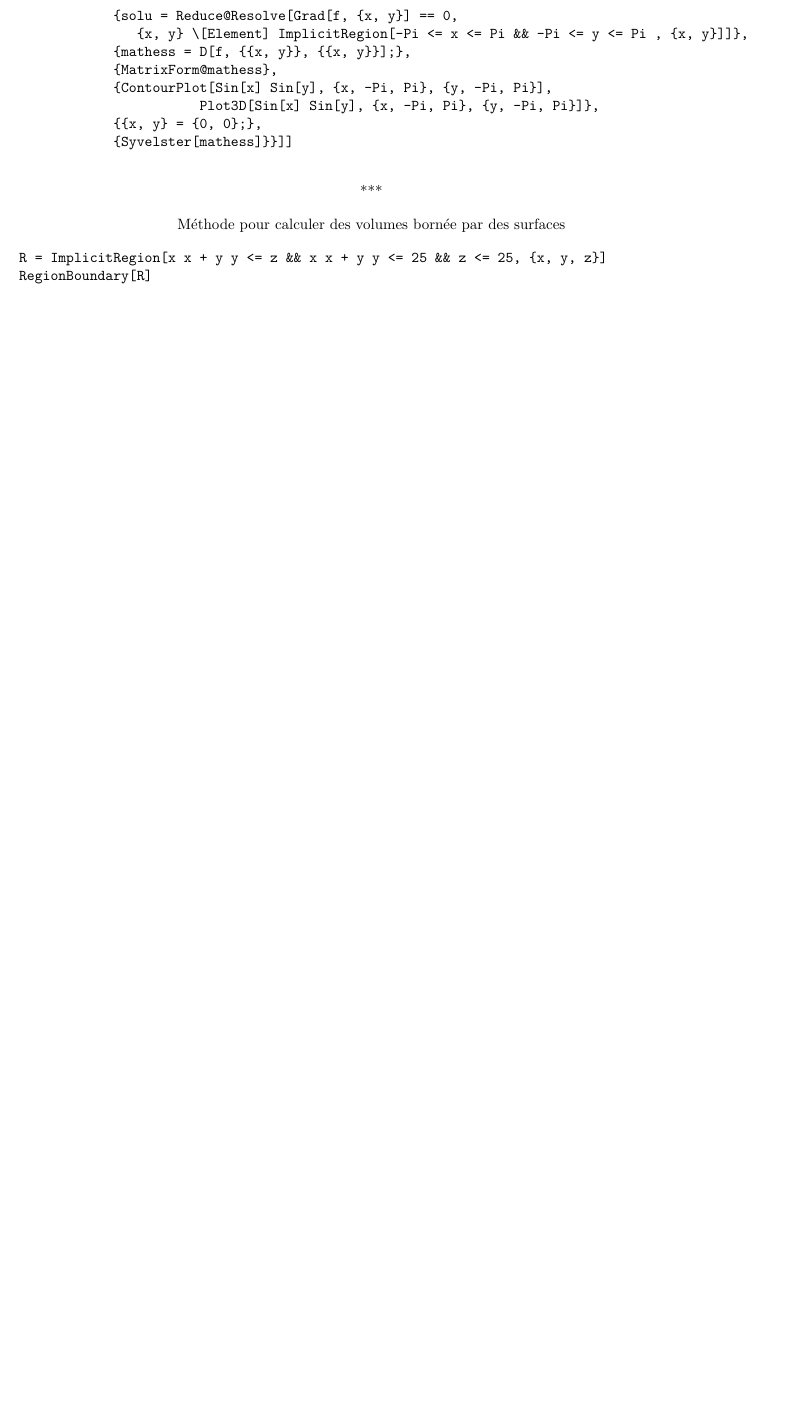
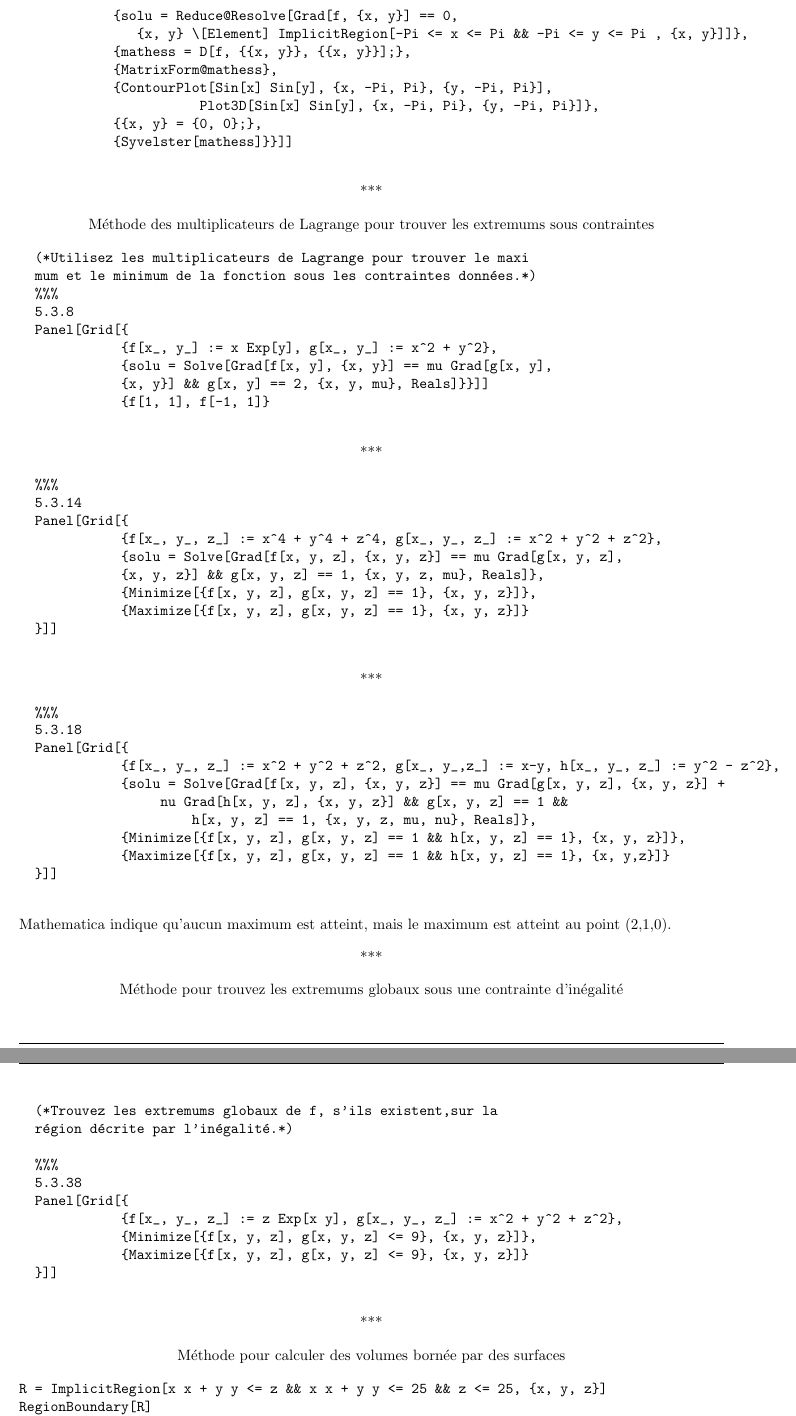
Before and after one commit to Jhebertaz/FicheDeNote, a LaTeX document (Calcul1/FicheDeNote.tex, which reads Calcul1/CodeMathematica.tex): part of page 9 of 10 before the commit and two parts of pages 9 and 10 of 11 after it, the two joined at a grey line, cut so that both start at the same text, the shorter picture padded with empty space. Compiled offline with pdfLaTeX.

Commit message:
Modification

```diff
--- a/Calcul1/CodeMathematica.tex
+++ b/Calcul1/CodeMathematica.tex
@@ -36,8 +38,77 @@
 	           {{x, y} = {0, 0};},
 	           {Syvelster[mathess]}}]]
 	\end{verbatim}
+
 	\begin{center}***\end{center}
-\begin{center}Méthode pour calculer des volumes bornée par des surfaces \end{center}
+
+	\begin{center}
+		Méthode des multiplicateurs de Lagrange pour trouver les extremums sous contraintes
+	\end{center}
+	\begin{verbatim}
+		(*Utilisez les multiplicateurs de Lagrange pour trouver le maxi­
+		mum et le minimum de la fonction sous les contraintes données.*)
+		%%%
+		5.3.8
+		Panel[Grid[{
+		           {f[x_, y_] := x Exp[y], g[x_, y_] := x^2 + y^2},
+		           {solu = Solve[Grad[f[x, y], {x, y}] == mu Grad[g[x, y],
+		           {x, y}] && g[x, y] == 2, {x, y, mu}, Reals]}}]]
+		           {f[1, 1], f[-1, 1]}
+	\end{verbatim}
+
+	\begin{center}***\end{center}
+
+	\begin{verbatim}
+		%%%
+		5.3.14
+		Panel[Grid[{
+		           {f[x_, y_, z_] := x^4 + y^4 + z^4, g[x_, y_, z_] := x^2 + y^2 + z^2},
+		           {solu = Solve[Grad[f[x, y, z], {x, y, z}] == mu Grad[g[x, y, z],
+		           {x, y, z}] && g[x, y, z] == 1, {x, y, z, mu}, Reals]},
+		           {Minimize[{f[x, y, z], g[x, y, z] == 1}, {x, y, z}]},
+		           {Maximize[{f[x, y, z], g[x, y, z] == 1}, {x, y, z}]}
+		}]]
+	\end{verbatim}
+
+	\begin{center}***\end{center}
+
+	\begin{verbatim}
+		%%%
+		5.3.18
+		Panel[Grid[{
+		           {f[x_, y_, z_] := x^2 + y^2 + z^2, g[x_, y_,z_] := x-y,	h[x_, y_, z_] := y^2 - z^2},
+		           {solu = Solve[Grad[f[x, y, z], {x, y, z}] == mu Grad[g[x, y, z], {x, y, z}] +
+		                nu Grad[h[x, y, z], {x, y, z}] && g[x, y, z] == 1 &&
+		                    h[x, y, z] == 1, {x, y, z, mu, nu}, Reals]},
+		           {Minimize[{f[x, y, z], g[x, y, z] == 1 && h[x, y, z] == 1}, {x, y, z}]},
+		           {Maximize[{f[x, y, z], g[x, y, z] == 1 && h[x, y, z] == 1}, {x, y,z}]}
+		}]]
+	\end{verbatim}
+	Mathematica indique qu'aucun maximum est atteint, mais le maximum est atteint au point (2,1,0).
+
+	\begin{center}***\end{center}
+
+	\begin{center}
+		Méthode pour trouvez les extremums globaux sous une contrainte d'inégalité
+	\end{center}
+	\begin{verbatim}
+		(*Trouvez les extremums globaux de f, s'ils existent,sur la
+		région décrite par l'inégalité.*)
+
+		%%%
+		5.3.38
+		Panel[Grid[{
+		           {f[x_, y_, z_] := z Exp[x y], g[x_, y_, z_] := x^2 + y^2 + z^2},
+		           {Minimize[{f[x, y, z], g[x, y, z] <= 9}, {x, y, z}]},
+		           {Maximize[{f[x, y, z], g[x, y, z] <= 9}, {x, y, z}]}
+		}]]
+	\end{verbatim}
+
+	\begin{center}***\end{center}
+
+	\begin{center}
+		Méthode pour calculer des volumes bornée par des surfaces
+	\end{center}
 		\begin{flushleft}
 			\verb|R = ImplicitRegion[x x + y y <= z && x x + y y <= 25 && z <= 25, {x, y, z}]|\\
 			\verb|RegionBoundary[R]|\\
```
Also changed, not shown: Calcul1/FicheDeNote.pdf, Calcul1/CodeMathematica.tex (4 more changed lines).
